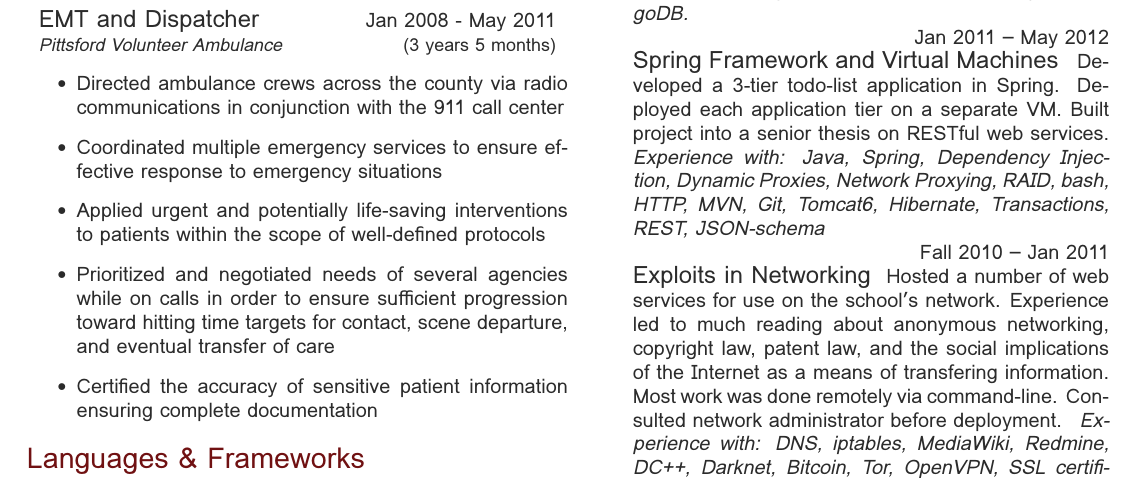
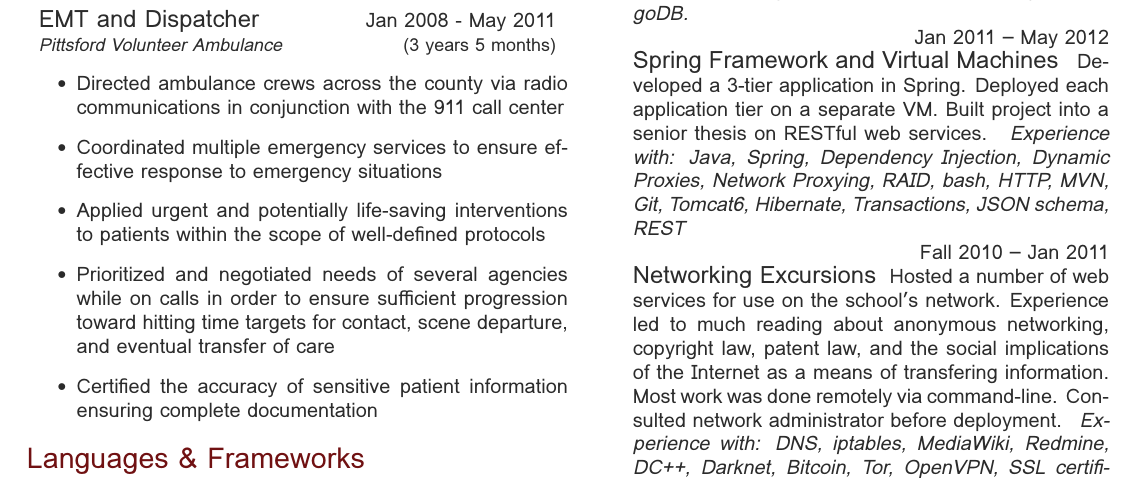
Before and after one commit to will-ob/resume, a LaTeX CV (resume.tex): part of the page, cut so that both start at the same text. Compiled offline with XeLaTeX; a missing font is replaced by an installed copy or a similar font.

Commit message:
Better formatting of personal crusades

```diff
--- a/resume.tex
+++ b/resume.tex
@@ -201,11 +201,11 @@ Proficient
 
 {\raggedleft\textsc{Jan 2011 -- May 2012}\par}
 {\raggedright\large Spring Framework and Virtual Machines }
-{\normalsize{ Developed a 3-tier todo-list application in Spring. Deployed each application tier on a separate VM. Built project into a senior thesis on RESTful web services. }
-\textit{Experience with: Java, Spring, Dependency Injection, Dynamic Proxies, Network Proxying, RAID, bash, HTTP, MVN, Git, Tomcat6, Hibernate, Transactions, REST, JSON-schema } }
+{\normalsize{ Developed a 3-tier application in Spring. Deployed each application tier on a separate VM. Built project into a senior thesis on RESTful web services. }
+\textit{Experience with: Java, Spring, Dependency Injection, Dynamic Proxies, Network Proxying, RAID, bash, HTTP, MVN, Git, Tomcat6, Hibernate, Transactions, JSON schema, REST } }
 
 {\raggedleft\textsc{Fall 2010 -- Jan 2011}\par}
-{\raggedright\large Exploits in Networking }
+{\raggedright\large Networking Excursions }
 {\normalsize{Hosted a number of web services for use on the school's network. Experience led to much reading about anonymous networking, copyright law, patent law, and the social implications of the Internet as a means of transfering information. Most work was done remotely via command-line. Consulted network administrator before deployment. }
 \textit{Experience with: DNS, iptables, MediaWiki, Redmine, DC++, Darknet, Bitcoin, Tor, OpenVPN, SSL certificates, HTCPCP, Subversion}}
 
```
Also changed, not shown: resume.pdf.
